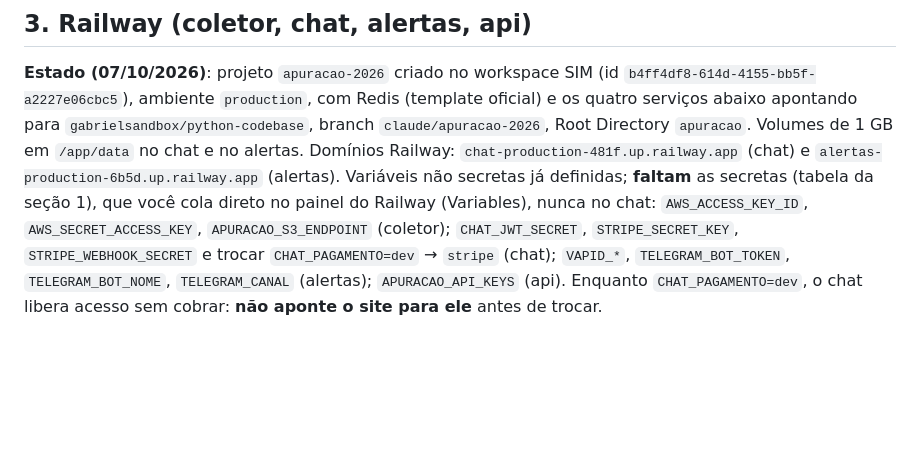
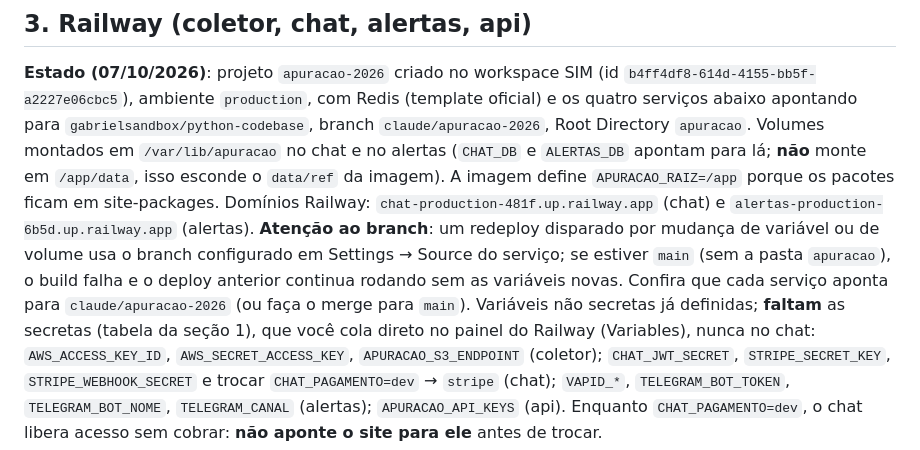
Before and after one commit to Gabrielsandbox/Python-Codebase, a Markdown page: apuracao/docs/PRODUCAO.md, the part around the change. GitHub-like rendering; blank space fills up the shorter version.

Commit message:
docs: volumes em /var/lib/apuracao, APURACAO_RAIZ e aviso sobre o branch no Railway
Co-Authored-By: Claude Fable 5.1 <noreply@anthropic.com>
Claude-Session: https://claude.ai/code/session_01L6GF7HyZat11q5a7ATa4cE

```diff
--- a/apuracao/docs/PRODUCAO.md
+++ b/apuracao/docs/PRODUCAO.md
@@ -94,9 +94,9 @@ Variáveis por serviço (todas em `.env.example`):
 **Estado (07/10/2026)**: projeto `apuracao-2026` criado no workspace SIM (id
 `b4ff4df8-614d-4155-bb5f-a2227e06cbc5`), ambiente `production`, com Redis (template oficial) e os
 quatro serviços abaixo apontando para `gabrielsandbox/python-codebase`, branch `claude/apuracao-2026`,
-Root Directory `apuracao`. Volumes de 1 GB em `/app/data` no chat e no alertas. Domínios Railway:
+Root Directory `apuracao`. Volumes montados em `/var/lib/apuracao` no chat e no alertas (`CHAT_DB` e `ALERTAS_DB` apontam para lá; **não** monte em `/app/data`, isso esconde o `data/ref` da imagem). A imagem define `APURACAO_RAIZ=/app` porque os pacotes ficam em site-packages. Domínios Railway:
 `chat-production-481f.up.railway.app` (chat) e `alertas-production-6b5d.up.railway.app` (alertas).
-Variáveis não secretas já definidas; **faltam** as secretas (tabela da seção 1), que você cola
+**Atenção ao branch**: um redeploy disparado por mudança de variável ou de volume usa o branch configurado em Settings → Source do serviço; se estiver `main` (sem a pasta `apuracao`), o build falha e o deploy anterior continua rodando sem as variáveis novas. Confira que cada serviço aponta para `claude/apuracao-2026` (ou faça o merge para `main`). Variáveis não secretas já definidas; **faltam** as secretas (tabela da seção 1), que você cola
 direto no painel do Railway (Variables), nunca no chat: `AWS_ACCESS_KEY_ID`, `AWS_SECRET_ACCESS_KEY`,
 `APURACAO_S3_ENDPOINT` (coletor); `CHAT_JWT_SECRET`, `STRIPE_SECRET_KEY`, `STRIPE_WEBHOOK_SECRET`
 e trocar `CHAT_PAGAMENTO=dev` → `stripe` (chat); `VAPID_*`, `TELEGRAM_BOT_TOKEN`, `TELEGRAM_BOT_NOME`,
```
